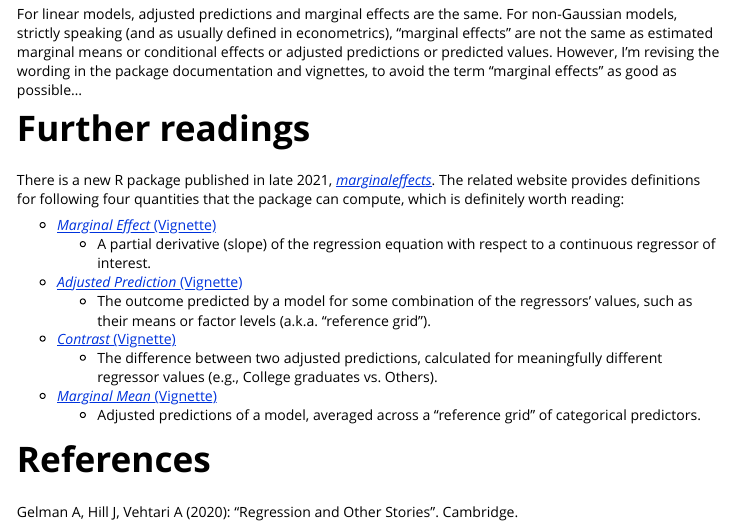
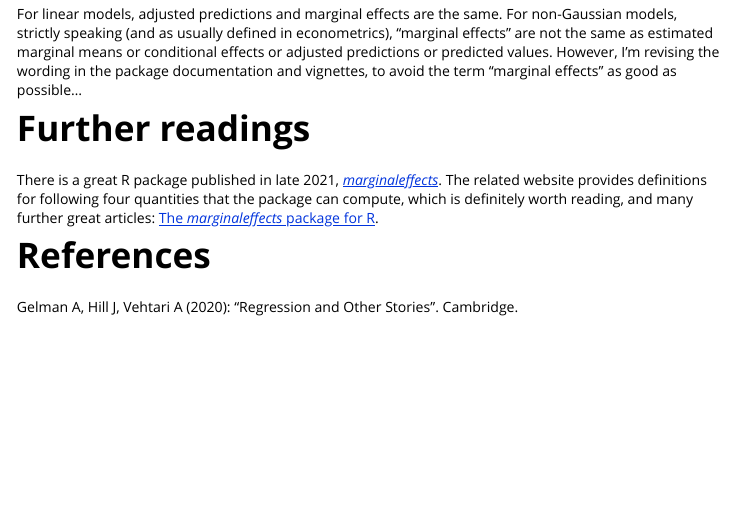
Before and after one commit to strengejacke/ggeffects, an R Markdown document (vignettes/introduction_marginal_effects.Rmd): the page in a window 1100 px wide, from 6290 px down. Rendered offline with R 4.5, knitr and Pandoc, with nearby package versions; long lines of code are wrapped.

Commit message:
fix links in vignette

```diff
--- a/vignettes/introduction_marginal_effects.Rmd
+++ b/vignettes/introduction_marginal_effects.Rmd
@@ -285,16 +285,7 @@ For linear models, adjusted predictions and marginal effects are the same. For n
 
 # Further readings
 
-There is a new R package published in late 2021, [*marginaleffects*](https://cran.r-project.org/package=marginaleffects). The related website provides definitions for following four quantities that the package can compute, which is definitely worth reading:
-
-* [_Marginal Effect_ (Vignette)](https://vincentarelbundock.github.io/marginaleffects/articles/mfx.html)
-    - A partial derivative (slope) of the regression equation with respect to a continuous regressor of interest.
-* [_Adjusted Prediction_ (Vignette)](https://vincentarelbundock.github.io/marginaleffects/articles/predictions.html)
-    - The outcome predicted by a model for some combination of the regressors' values, such as their means or factor levels (a.k.a. "reference grid").
-* [_Contrast_ (Vignette)](https://vincentarelbundock.github.io/marginaleffects/articles/contrasts.html)
-    - The difference between two adjusted predictions, calculated for meaningfully different regressor values (e.g., College graduates vs. Others).
-* [_Marginal Mean_ (Vignette)](https://vincentarelbundock.github.io/marginaleffects/articles/marginalmeans.html)
-    - Adjusted predictions of a model, averaged across a "reference grid" of categorical predictors.
+There is a great R package published in late 2021, [*marginaleffects*](https://cran.r-project.org/package=marginaleffects). The related website provides definitions for following four quantities that the package can compute, which is definitely worth reading, and many further great articles: [The *marginaleffects* package for R](https://vincentarelbundock.github.io/marginaleffects/articles/index.html).
 
 # References
 
```
